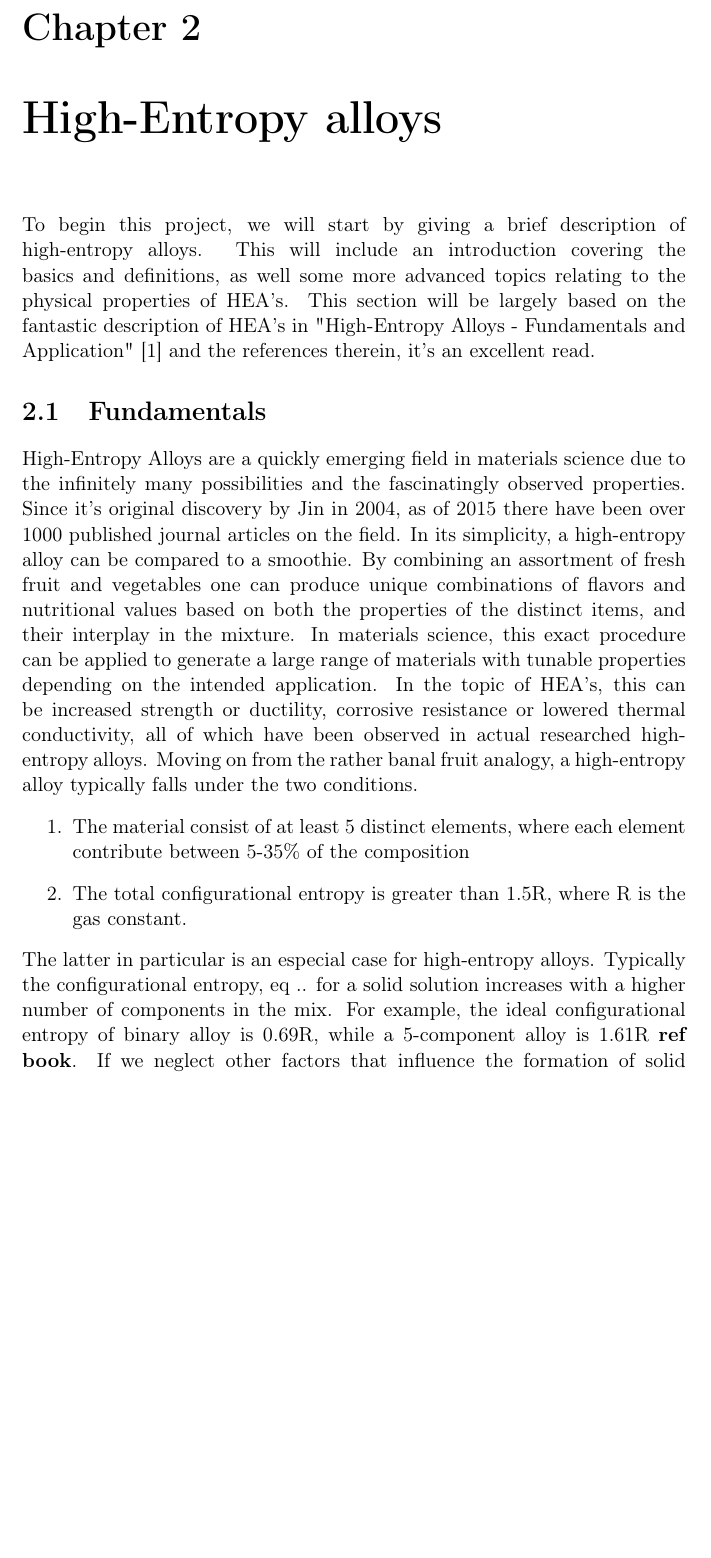
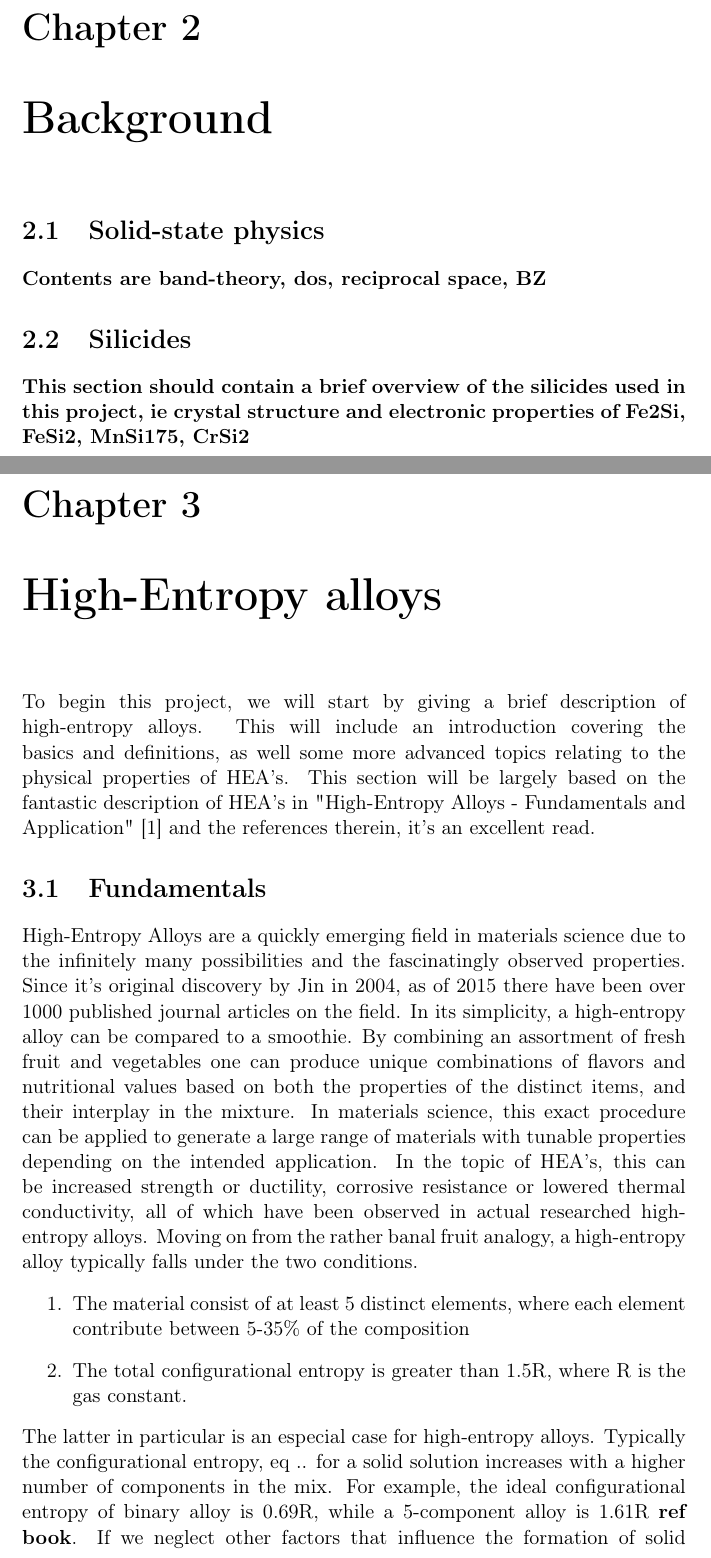
Before and after one commit to jornmarh/Master, a LaTeX thesis (document/main.tex, which reads document/chapter/chapter_background.tex): part of page 14 of 36 before the commit and two parts of pages 14 and 15 of 37 after it, the two joined at a grey line, cut so that both start at the same text, the shorter picture padded with empty space. Compiled offline with pdfLaTeX; a LaTeX package or settings file that is missing is left out.

Commit message:
clea-up strucutre

```diff
--- /dev/null
+++ b/document/chapter/chapter_background.tex
@@ -0,0 +1,8 @@
+\chapter{Background}
+\label{sec:background}
+
+\section{Solid-state physics}
+\textbf{Contents are band-theory, dos, reciprocal space, BZ}
+
+\section{Silicides}
+\textbf{This section should contain a brief overview of the silicides used in this project, ie crystal structure and electronic properties of Fe2Si, FeSi2, MnSi175, CrSi2}
--- a/document/main.tex
+++ b/document/main.tex
@@ -26,6 +26,7 @@
 
 \includeonly
 {
+	chapter/chapter_background,
     chapter/chapter_2,
     chapter/chapter_3,
     chapter/chapter_4,
@@ -68,7 +69,7 @@ Another key aspect of this thesis, will be to trial the ability and progress of
 
 
 \part{Theory}                    %% ... or ??
-
+\include{chapter/chapter_background}
 \include{chapter/chapter_2}
 \include{chapter/chapter_3}
 \include{chapter/chapter_4}
```
Also changed, not shown: document/main.pdf, 14 other files.
